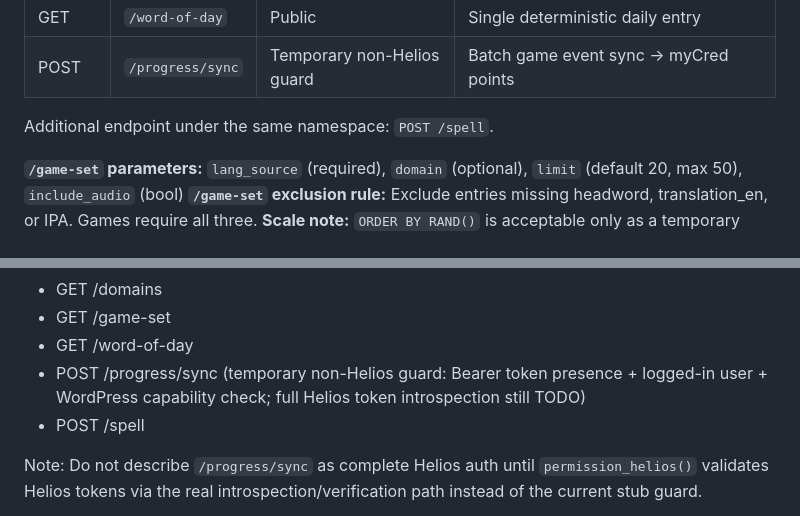
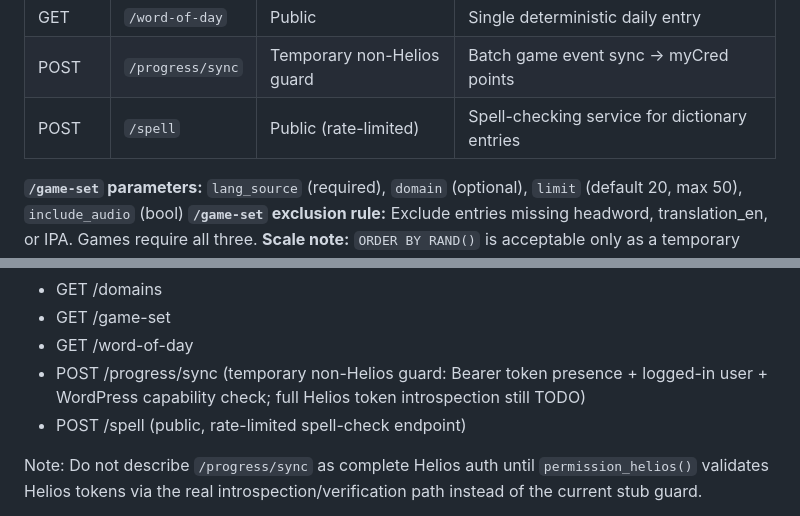
Before and after one commit to Starisian-Technologies/sparxstar-3iatlas-dictionary, a Markdown page: AGENTS.md, 2 parts joined by grey strips. GitHub-like rendering.

Commit message:
Document spell endpoint purpose and auth model in AGENTS
Agent-Logs-Url: https://github.com/Starisian-Technologies/sparxstar-3iatlas-dictionary/sessions/33a4dc2d-0276-475e-bd7a-67bd7be53903

Co-authored-by: MaximillianGroup <34328348+MaximillianGroup@users.noreply.github.com>

```diff
--- a/AGENTS.md
+++ b/AGENTS.md
@@ -91,8 +91,7 @@ Do not add this field to the SCF JSON. Do not remove it from PostTypes.php.
 | GET | `/game-set` | Public | Curated word set for game use (richer than wordlist) |
 | GET | `/word-of-day` | Public | Single deterministic daily entry |
 | POST | `/progress/sync` | Temporary non-Helios guard | Batch game event sync → myCred points |
-
-Additional endpoint under the same namespace: `POST /spell`.
+| POST | `/spell` | Public (rate-limited) | Spell-checking service for dictionary entries |
 
 **`/game-set` parameters:** `lang_source` (required), `domain` (optional), `limit` (default 20, max 50), `include_audio` (bool)
 **`/game-set` exclusion rule:** Exclude entries missing headword, translation_en, or IPA. Games require all three.
@@ -176,7 +175,7 @@ Endpoints live under `sparxstar/v1/dictionary`:
 - GET /game-set
 - GET /word-of-day
 - POST /progress/sync (temporary non-Helios guard: Bearer token presence + logged-in user + WordPress capability check; full Helios token introspection still TODO)
-- POST /spell
+- POST /spell (public, rate-limited spell-check endpoint)
 
 Note: Do not describe `/progress/sync` as complete Helios auth until `permission_helios()` validates Helios tokens via the real introspection/verification path instead of the current stub guard.
 
```
